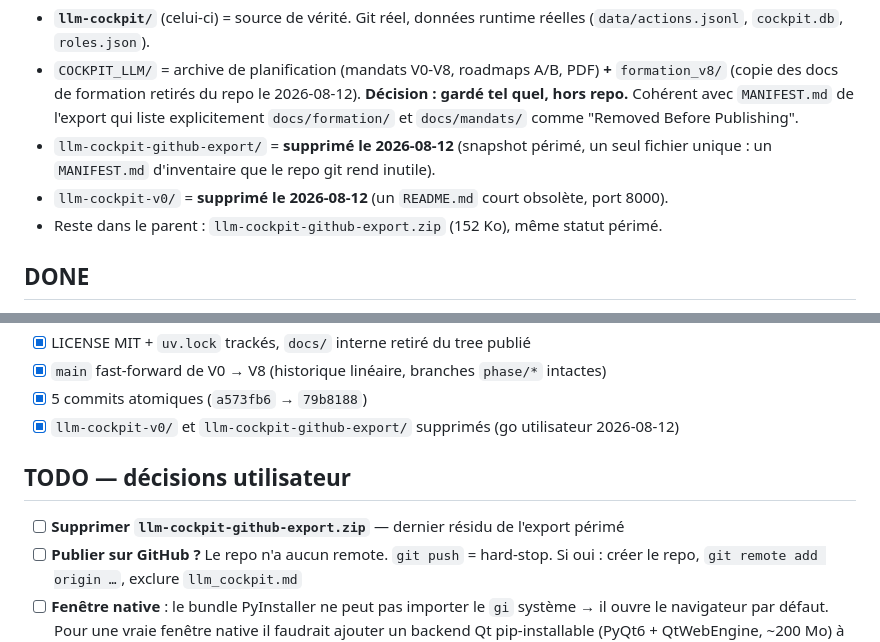
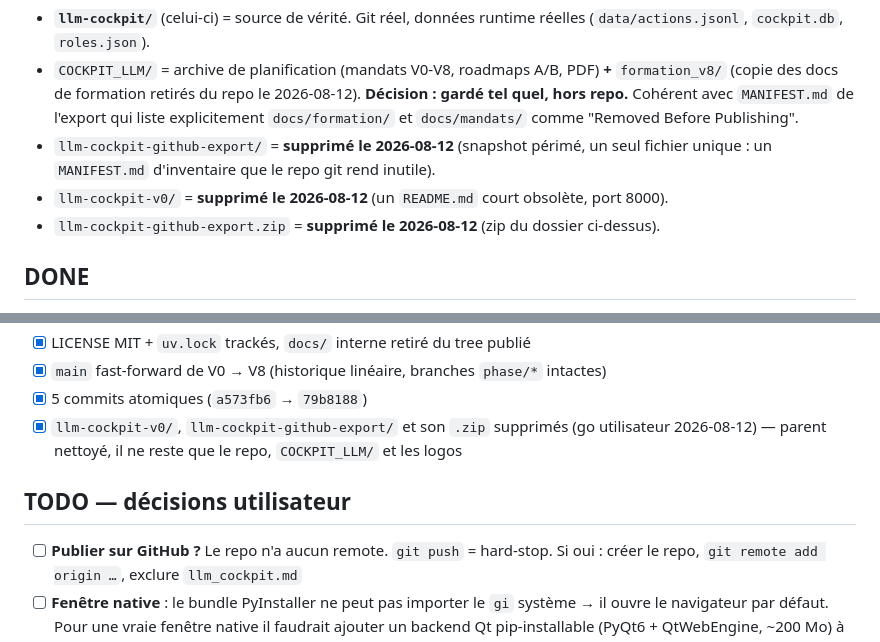
Before and after one commit to AILabManager-tech/llm-cockpit, a Markdown page: llm_cockpit.md, 2 parts joined by grey strips. GitHub-like rendering.

Commit message:
chore: record the removal of the stale export archive
Co-Authored-By: Claude Opus 5 <noreply@anthropic.com>

```diff
--- a/llm_cockpit.md
+++ b/llm_cockpit.md
@@ -17,7 +17,7 @@ Date de ce point : 2026-08-12
 - `llm-cockpit-github-export/` = **supprimé le 2026-08-12** (snapshot périmé, un seul
   fichier unique : un `MANIFEST.md` d'inventaire que le repo git rend inutile).
 - `llm-cockpit-v0/` = **supprimé le 2026-08-12** (un `README.md` court obsolète, port 8000).
-- Reste dans le parent : `llm-cockpit-github-export.zip` (152 Ko), même statut périmé.
+- `llm-cockpit-github-export.zip` = **supprimé le 2026-08-12** (zip du dossier ci-dessus).
 
 ## DONE
 
@@ -44,11 +44,11 @@ Date de ce point : 2026-08-12
 - [x] LICENSE MIT + `uv.lock` trackés, `docs/` interne retiré du tree publié
 - [x] `main` fast-forward de V0 → V8 (historique linéaire, branches `phase/*` intactes)
 - [x] 5 commits atomiques (`a573fb6` → `79b8188`)
-- [x] `llm-cockpit-v0/` et `llm-cockpit-github-export/` supprimés (go utilisateur 2026-08-12)
+- [x] `llm-cockpit-v0/`, `llm-cockpit-github-export/` et son `.zip` supprimés
+      (go utilisateur 2026-08-12) — parent nettoyé, il ne reste que le repo, `COCKPIT_LLM/` et les logos
 
 ## TODO — décisions utilisateur
 
-- [ ] **Supprimer `llm-cockpit-github-export.zip`** — dernier résidu de l'export périmé
 - [ ] **Publier sur GitHub ?** Le repo n'a aucun remote. `git push` = hard-stop.
       Si oui : créer le repo, `git remote add origin …`, exclure `llm_cockpit.md`
 - [ ] **Fenêtre native** : le bundle PyInstaller ne peut pas importer le `gi` système →
```
